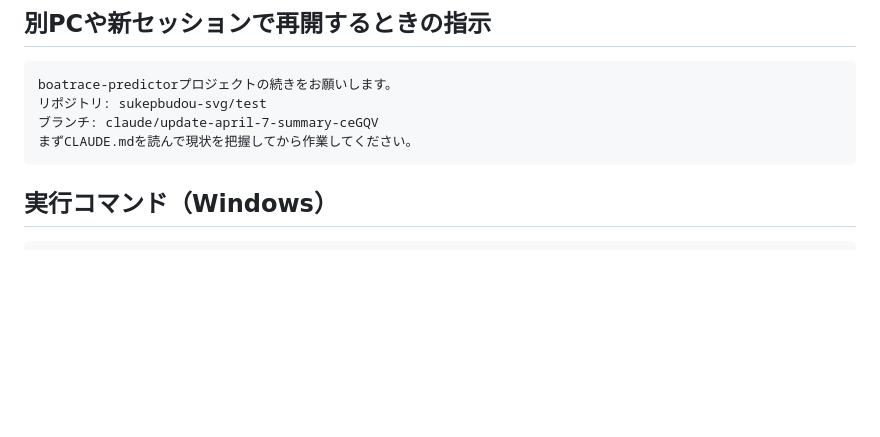
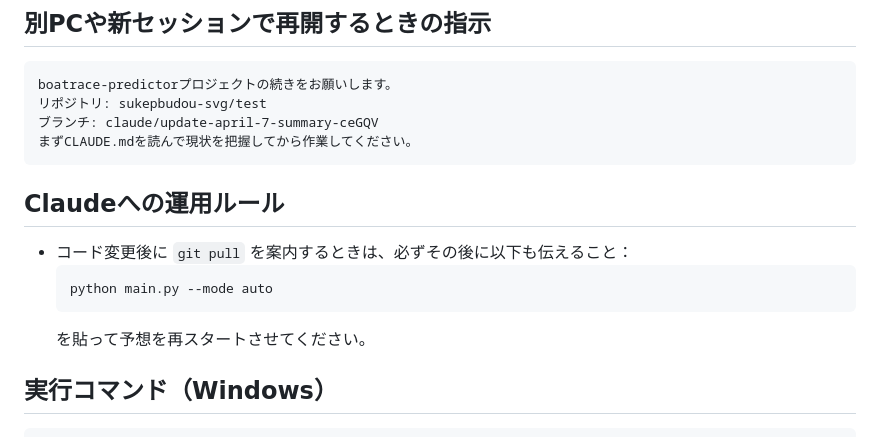
Before and after one commit to sukepbudou-svg/test, a Markdown page: boatrace-predictor/CLAUDE.md, the part around the change. Rendered like a GitHub page; blank space fills up the shorter version.

Commit message:
CLAUDE.md: git pull案内時の運用ルールを追記
https://claude.ai/code/session_01WkEEQvSraks4YGnVBUmjg5

````diff
--- a/boatrace-predictor/CLAUDE.md
+++ b/boatrace-predictor/CLAUDE.md
@@ -13,6 +13,13 @@ boatrace-predictorプロジェクトの続きをお願いします。
 ブランチ: claude/update-april-7-summary-ceGQV
 まずCLAUDE.mdを読んで現状を把握してから作業してください。
 ```
+
+## Claudeへの運用ルール
+- コード変更後に `git pull` を案内するときは、必ずその後に以下も伝えること：
+  ```
+  python main.py --mode auto
+  ```
+  を貼って予想を再スタートさせてください。
 
 ## 実行コマンド（Windows）
 ```
````
